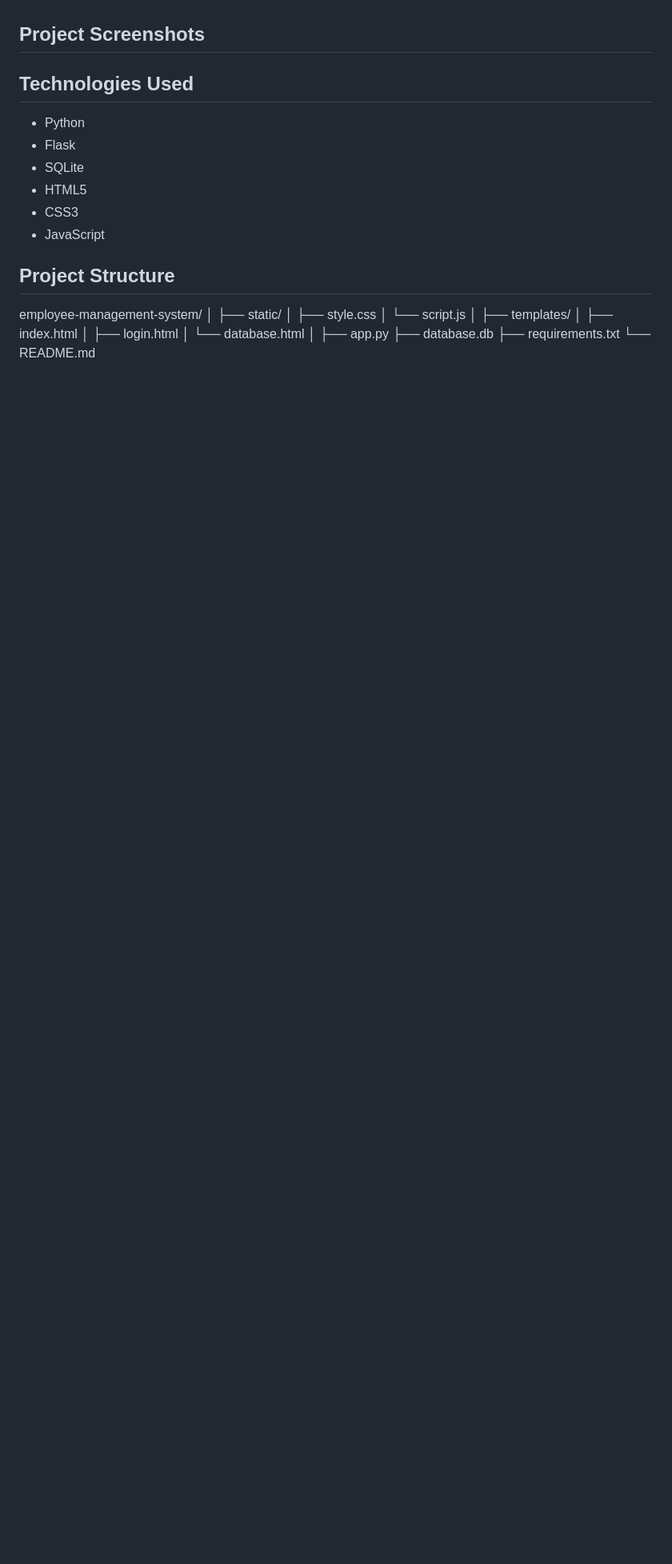
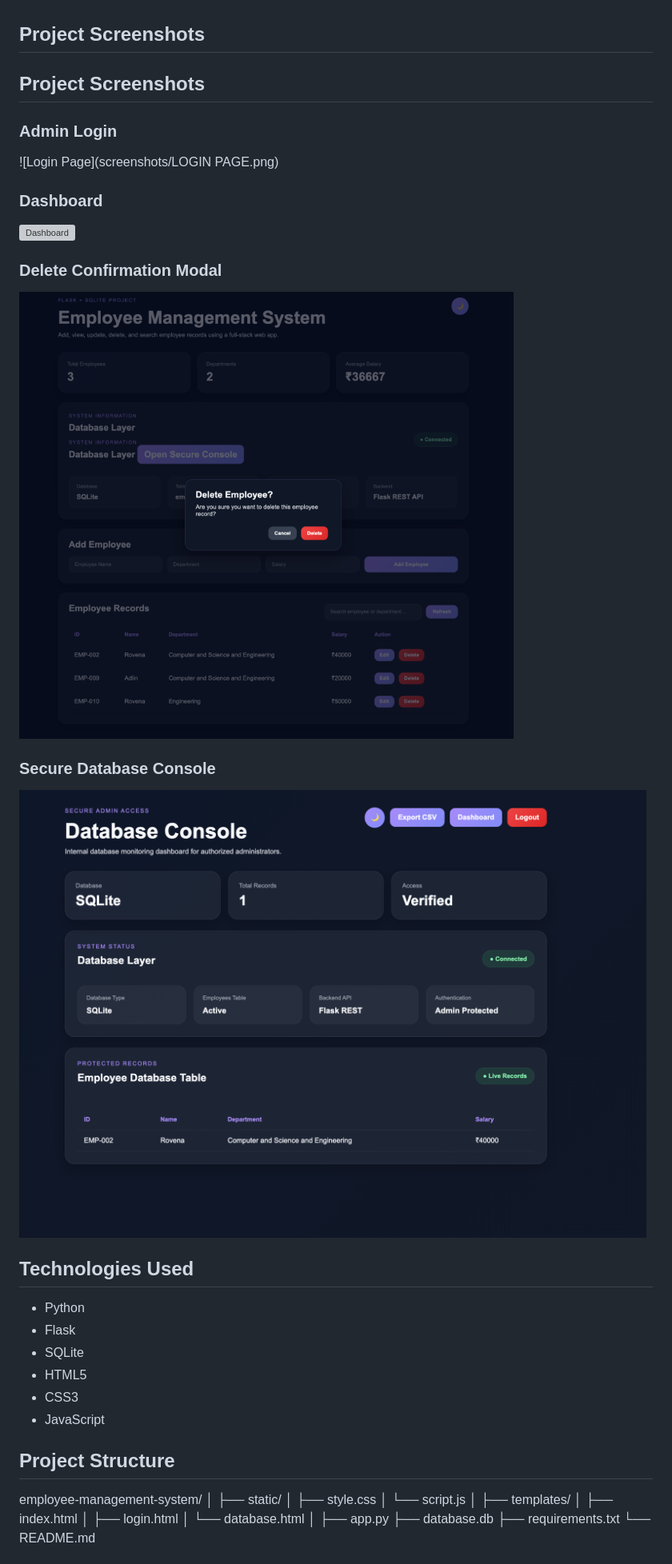
Before and after one commit to Rovena01/employee-management-system, a Markdown page: README.md, the part around the change. Shown at 80% size. GitHub-like rendering; pictures changed too: screenshots/DB_CONSOLE.png (added), screenshots/DELETE_POPUP.png (added); blank space fills up the shorter version; grey boxes are pictures that could not be loaded.

Commit message:
Added project screenshots

```diff
--- a/README.md
+++ b/README.md
@@ -20,6 +20,20 @@ A modern full-stack Employee Management System built using Flask, SQLite, HTML,
 - Delete Confirmation Modal
 
 ## Project Screenshots
+
+## Project Screenshots
+
+### Admin Login
+![Login Page](screenshots/LOGIN PAGE.png)
+
+### Dashboard
+![Dashboard](screenshots/DASHBOARD_DARk.png)
+
+### Delete Confirmation Modal
+![Delete Modal](screenshots/DELETE_POPUP.png)
+
+### Secure Database Console
+![Database Console](screenshots/DB_CONSOLE.png)
 
 ## Technologies Used
 
```
Also changed, not shown: screenshots/DASHBOARD_DARK.png (added), screenshots/LOGIN PAGE.png (added).
